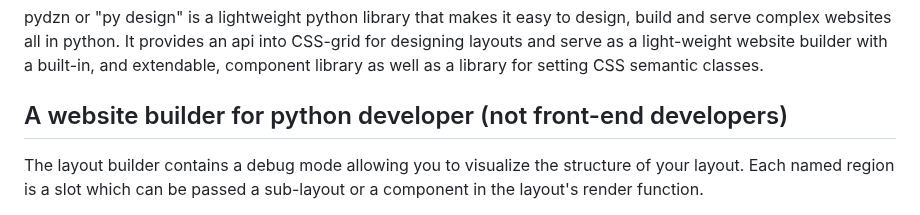
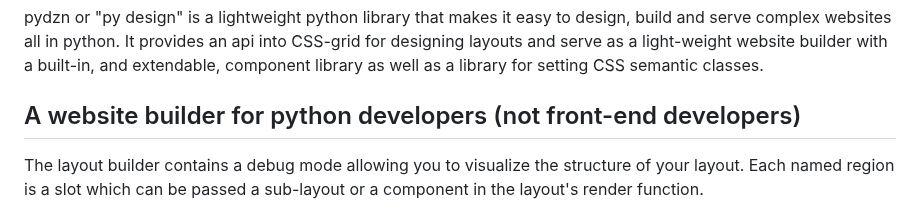
Before and after one commit to anthonyrka/pydzn-website, a Markdown page: README.md, the part around the change. GitHub-like rendering.

Commit message:
fixed misspelling

```diff
--- a/README.md
+++ b/README.md
@@ -4,7 +4,7 @@ A website made with [pydzn](https://github.com/anthonyrka/pydzn)
 ## What is pydzn
 pydzn or "py design" is a lightweight python library that makes it easy to design, build and serve complex websites all in python. It provides an api into CSS-grid for designing layouts and serve as a light-weight website builder with a built-in, and extendable, component library as well as a library for setting CSS semantic classes.
 
-## A website builder for python developer (not front-end developers)
+## A website builder for python developers (not front-end developers)
 The layout builder contains a debug mode allowing you to visualize the structure of your layout. Each named region is a slot which can be passed a sub-layout or a component in the layout's render function.
 
 <p align="center">
```
